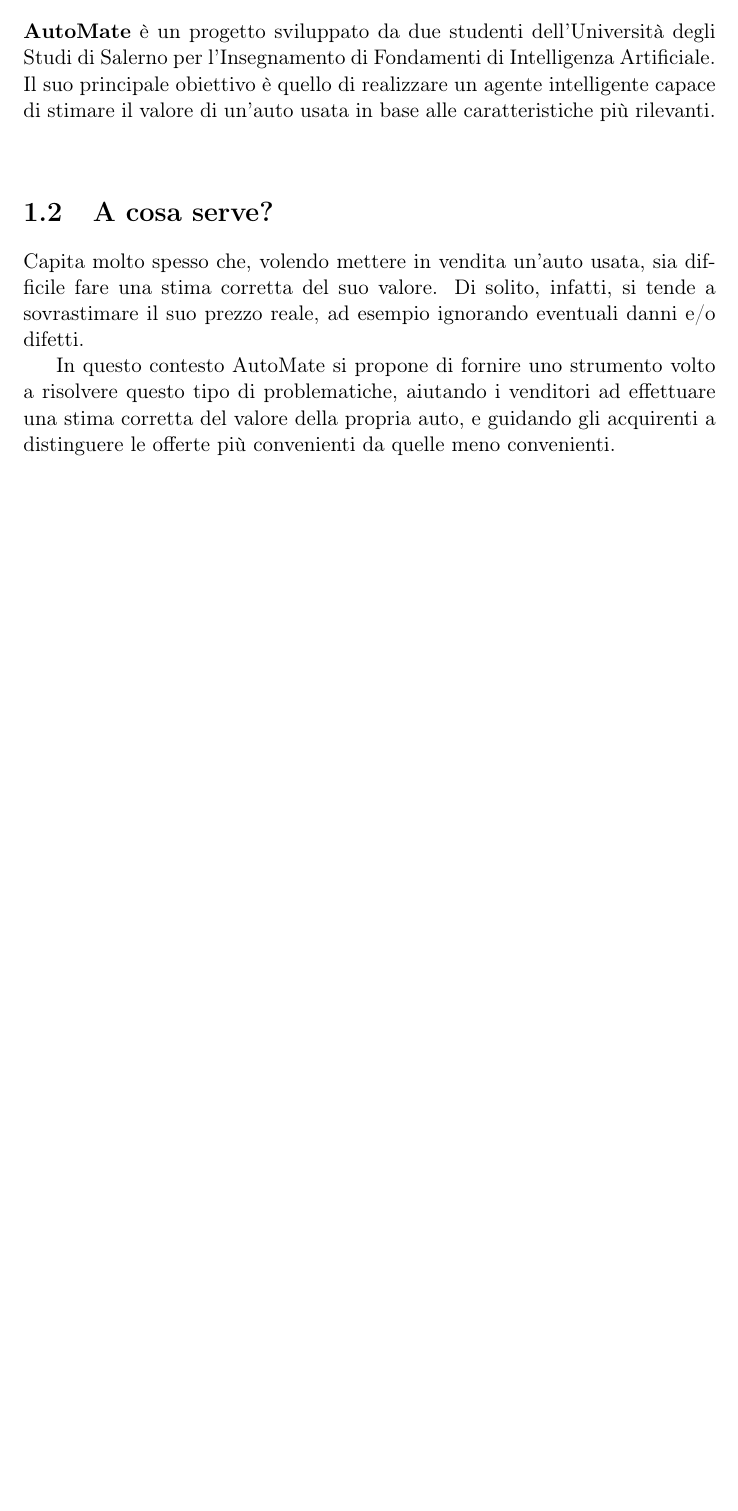
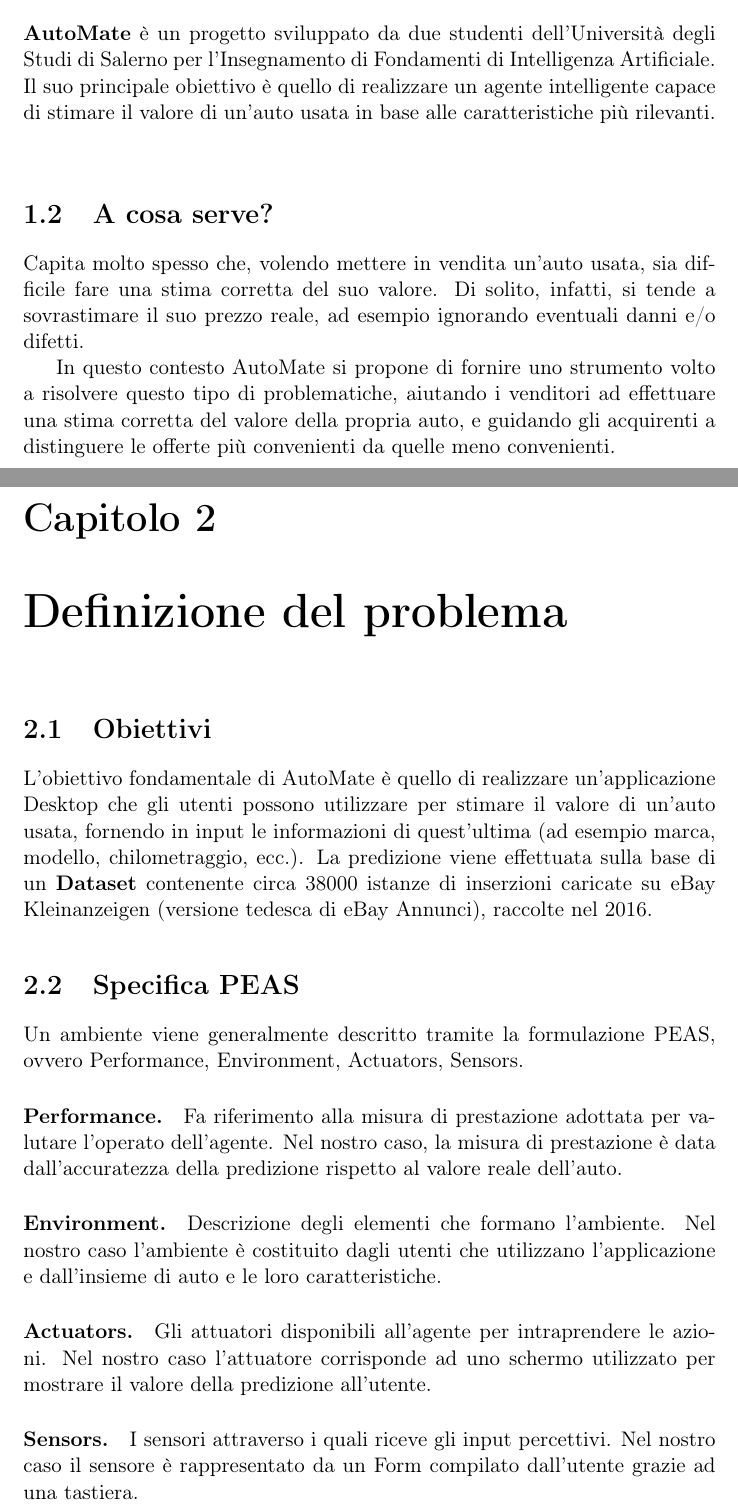
Before and after one commit to ZTunic/AutoMate, a LaTeX document (Documentazione/main.tex, which reads Documentazione/Capitolo2.tex): part of page 2 of 2 before the commit and two parts of pages 2 and 3 of 4 after it, the two joined at a grey line, cut so that both start at the same text, the shorter picture padded with empty space. Compiled offline with pdfLaTeX.

Commit message:
Stesura e aggiunta del Capitolo 2

```diff
--- /dev/null
+++ b/Documentazione/Capitolo2.tex
@@ -0,0 +1,12 @@
+\chapter{Definizione del problema}
+\section{Obiettivi}
+L'obiettivo fondamentale di AutoMate è quello di realizzare un'applicazione Desktop che gli utenti possono utilizzare per stimare il valore di un'auto usata, fornendo in input le informazioni di quest'ultima (ad esempio marca, modello, chilometraggio, ecc.). La predizione viene effettuata sulla base di un \textbf{Dataset} contenente circa 38000 istanze di inserzioni caricate su eBay Kleinanzeigen (versione tedesca di eBay Annunci), raccolte nel 2016.
+\medskip
+\section{Specifica PEAS}
+Un ambiente viene generalmente descritto tramite la formulazione PEAS, ovvero
+Performance, Environment, Actuators, Sensors.
+\paragraph{Performance.} Fa riferimento alla misura di prestazione adottata per valutare l'operato dell'agente. Nel nostro caso, la misura di prestazione è data dall'accuratezza della predizione rispetto al valore reale dell'auto.
+\paragraph{Environment.} Descrizione degli elementi che formano l'ambiente. Nel nostro caso l'ambiente è costituito dagli utenti che utilizzano l'applicazione e dall'insieme di auto e le loro caratteristiche.
+\paragraph{Actuators.} Gli attuatori disponibili all'agente per intraprendere le azioni. Nel nostro caso l'attuatore corrisponde ad uno schermo utilizzato per mostrare il valore della predizione all'utente.
+\paragraph{Sensors.} I sensori attraverso i quali riceve gli input percettivi. Nel nostro caso il sensore è rappresentato da un Form compilato dall'utente grazie ad una tastiera.
+\subsection{Caratteristiche dell'ambiente}
```
Also changed, not shown: Documentazione/main.tex (+2 -0 lines), Documentazione/Capitolo2.tex (22 more changed lines).
